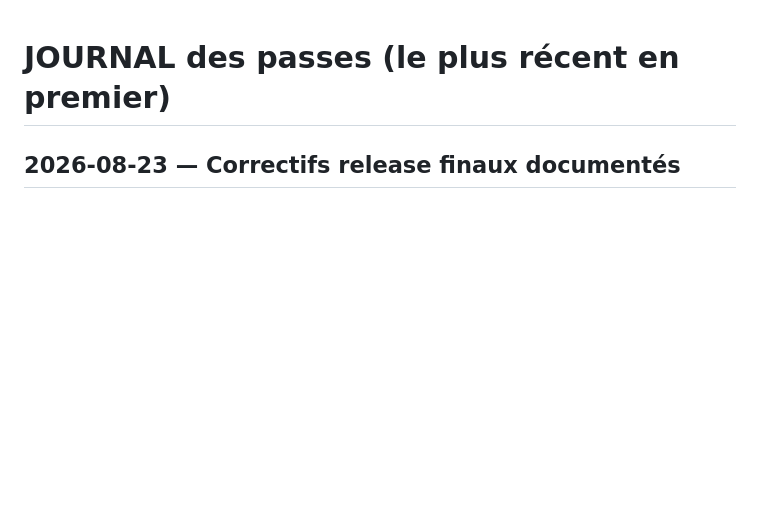
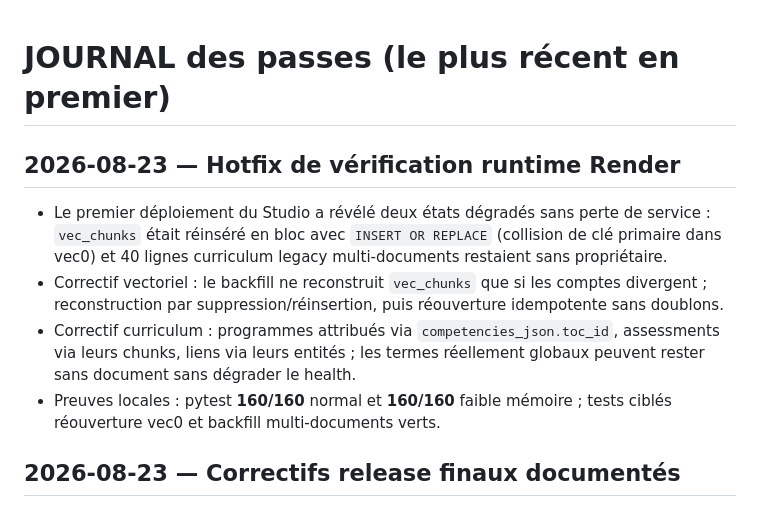
Before and after one commit to amichiamine/RAGDom, a Markdown page: .hyperagent/JOURNAL.md, the part around the change. Drawn GitHub-style; blank space fills up the shorter version.

Commit message:
docs(runtime): record vector and curriculum hotfix

```diff
--- a/.hyperagent/JOURNAL.md
+++ b/.hyperagent/JOURNAL.md
@@ -1,4 +1,10 @@
 # JOURNAL des passes (le plus récent en premier)
+
+## 2026-08-23 — Hotfix de vérification runtime Render
+- Le premier déploiement du Studio a révélé deux états dégradés sans perte de service : `vec_chunks` était réinséré en bloc avec `INSERT OR REPLACE` (collision de clé primaire dans vec0) et 40 lignes curriculum legacy multi-documents restaient sans propriétaire.
+- Correctif vectoriel : le backfill ne reconstruit `vec_chunks` que si les comptes divergent ; reconstruction par suppression/réinsertion, puis réouverture idempotente sans doublons.
+- Correctif curriculum : programmes attribués via `competencies_json.toc_id`, assessments via leurs chunks, liens via leurs entités ; les termes réellement globaux peuvent rester sans document sans dégrader le health.
+- Preuves locales : pytest **160/160** normal et **160/160** faible mémoire ; tests ciblés réouverture vec0 et backfill multi-documents verts.
 
 ## 2026-08-23 — Correctifs release finaux documentés
 - **Exécution physique** : la migration additive/idempotente **007** ajoute à `validation_runs` working DB, opération, batch(s), état/progression, erreur et dates. `POST /runs` crée la copie `validation_test_<run>.sqlite` par `Connection.backup`; `/execute` y lance réellement le pipeline, sans mutation officielle avant acceptation.
```
Also changed, not shown: changelog.md (+1 -0 lines), 1 other file.
